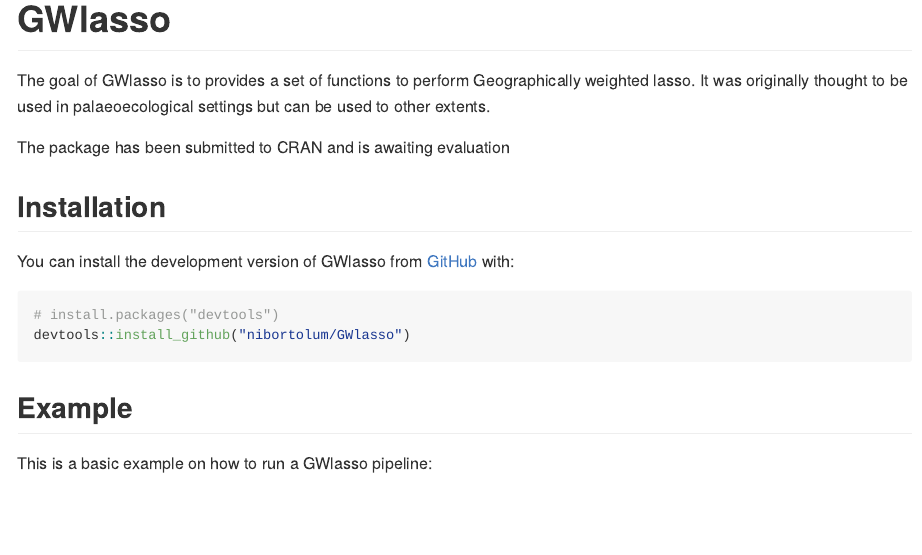
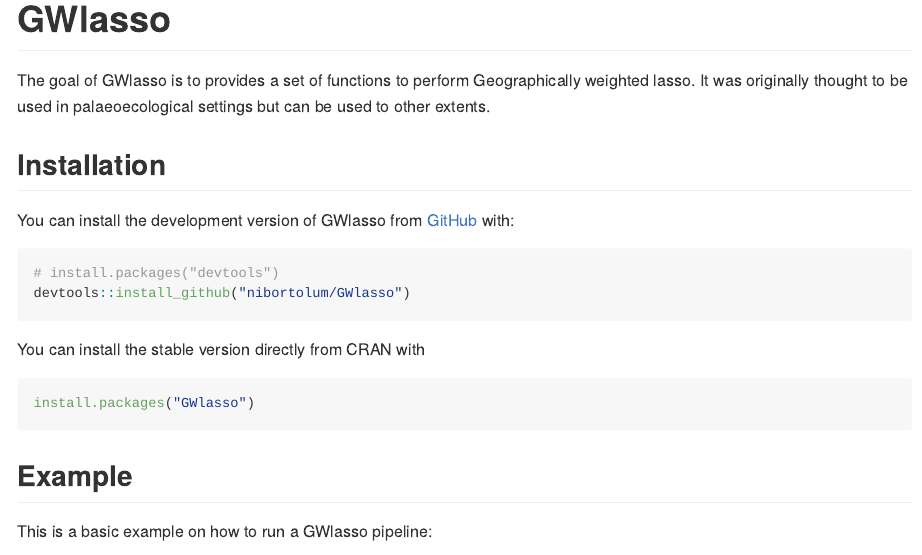
Before and after one commit to nibortolum/GWlasso, an R Markdown document (README.Rmd): the page in a window 1100 px wide, from its top. The pictures show the output file README.md that the author committed with the source, drawn offline in the style of GitHub; badge pictures from the web are left out.

Commit message:
added cran command

````diff
--- a/README.Rmd
+++ b/README.Rmd
@@ -24,7 +24,6 @@
 
 The goal of GWlasso is to provides a set of functions to perform Geographically weighted lasso. It was originally thought to be used in palaeoecological settings but can be used to other extents.
 
-The package  has been submitted to CRAN and is awaiting evaluation
 
 ## Installation
 
@@ -34,6 +33,14 @@
 # install.packages("devtools")
 devtools::install_github("nibortolum/GWlasso")
 ```
+
+You can install the stable version directly from CRAN with
+
+``` r
+install.packages("GWlasso")
+
+```
+
 
 ## Example
 
````
Also changed, not shown: README.md.
